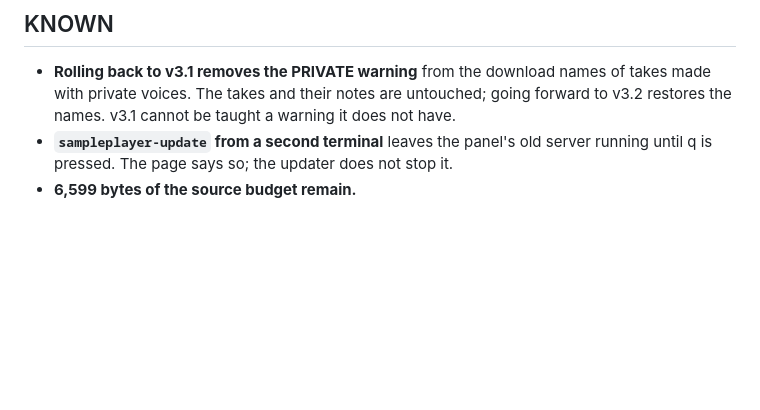
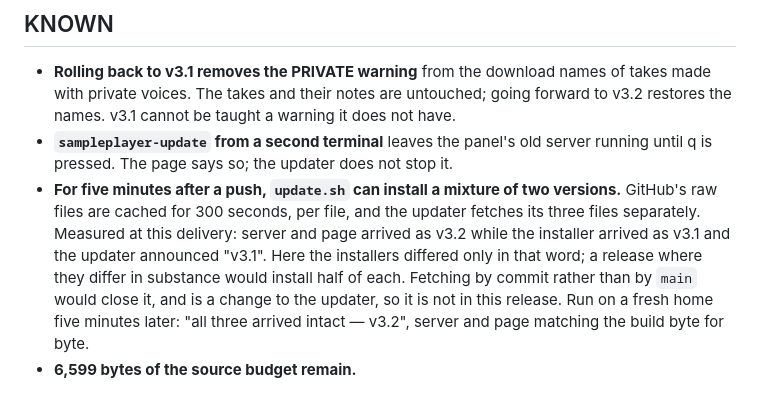
Before and after one commit to markoboskoauroville/SAMPLE_PLAYER_MACOS, a Markdown page: DELIVERY_RECORD.md, the part around the change. GitHub-like rendering; blank space fills up the shorter version.

Commit message:
DELIVERY_RECORD: the raw cache can mix versions for five minutes after a push, measured at this delivery

```diff
--- a/DELIVERY_RECORD.md
+++ b/DELIVERY_RECORD.md
@@ -134,4 +134,11 @@ Chromium, says to press q and start again.
   be taught a warning it does not have.
 - **`sampleplayer-update` from a second terminal** leaves the panel's old server running until q is
   pressed. The page says so; the updater does not stop it.
+- **For five minutes after a push, `update.sh` can install a mixture of two versions.** GitHub's raw
+  files are cached for 300 seconds, per file, and the updater fetches its three files separately.
+  Measured at this delivery: server and page arrived as v3.2 while the installer arrived as v3.1 and
+  the updater announced "v3.1". Here the installers differed only in that word; a release where they
+  differ in substance would install half of each. Fetching by commit rather than by `main` would close
+  it, and is a change to the updater, so it is not in this release. Run on a fresh home five minutes
+  later: "all three arrived intact — v3.2", server and page matching the build byte for byte.
 - **6,599 bytes of the source budget remain.**
```
